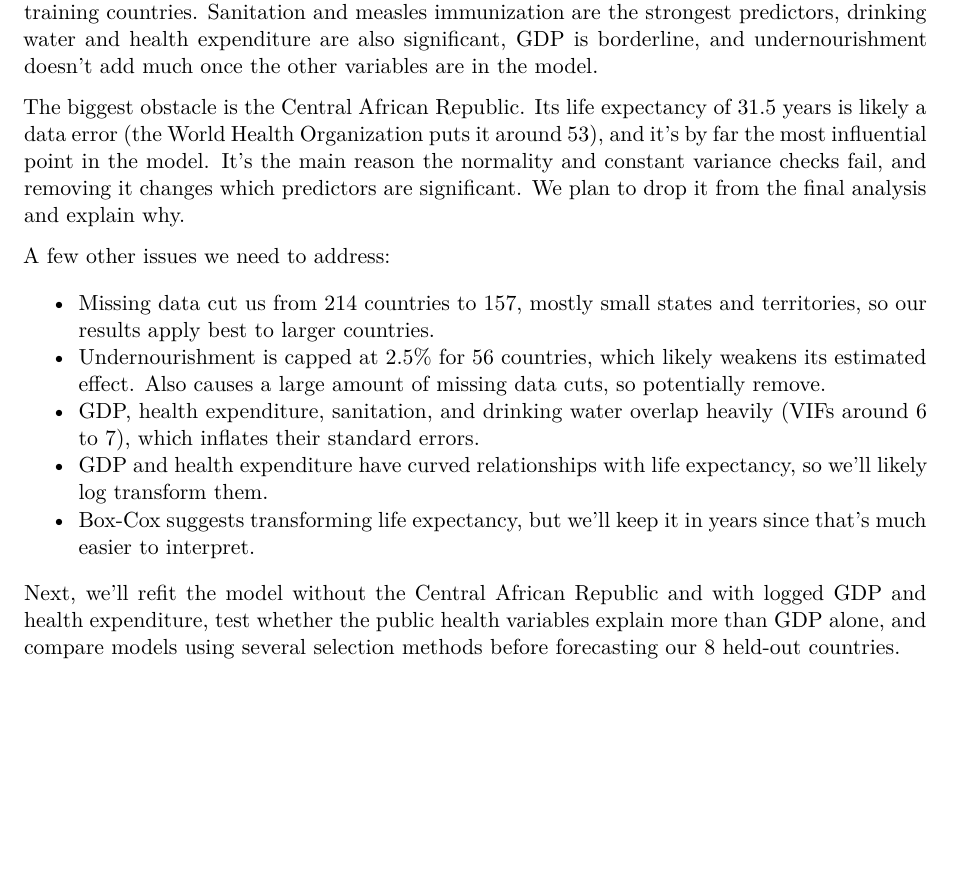
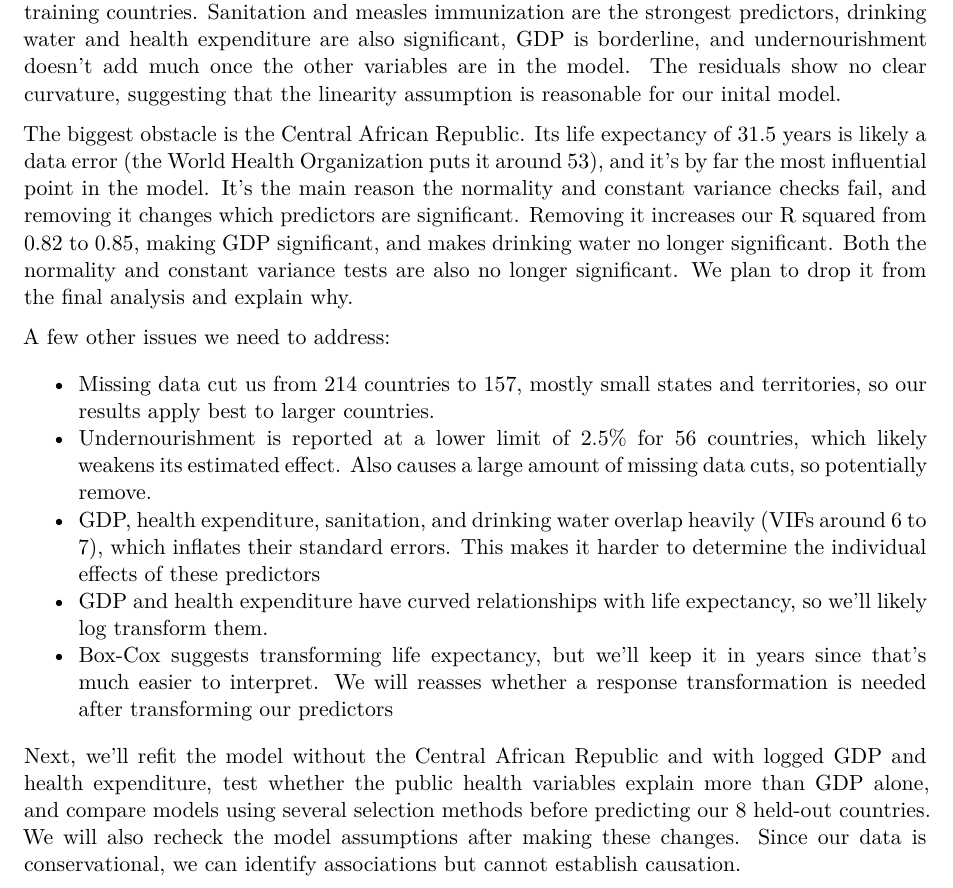
Before and after one commit to iaph2023/Stat-Linear-Models-Final, a Quarto document (diagnostics.qmd): part of page 7 of 7, cut so that both start at the same text, the shorter picture padded with empty space. Rendered offline with R 4.5, knitr and Pandoc in place of Quarto, then LaTeX, with nearby package versions; some code elsewhere in the file could not run offline.

Commit message:
Added a couple things to the summary in diagnostics.qmd
It looks great, on my end it looks good to submit

```diff
--- a/diagnostics.qmd
+++ b/diagnostics.qmd
@@ -177,16 +177,16 @@ range(bc$x[bc$y > max(bc$y) - qchisq(0.95, 1) / 2])        # 95% interval
 
 ## Summary
 
-The initial model fits well, explaining about 82% of the variation in life expectancy across our 149 training countries. Sanitation and measles immunization are the strongest predictors, drinking water and health expenditure are also significant, GDP is borderline, and undernourishment doesn't add much once the other variables are in the model.
+The initial model fits well, explaining about 82% of the variation in life expectancy across our 149 training countries. Sanitation and measles immunization are the strongest predictors, drinking water and health expenditure are also significant, GDP is borderline, and undernourishment doesn't add much once the other variables are in the model. The residuals show no clear curvature, suggesting that the linearity assumption is reasonable for our inital model.
 
-The biggest obstacle is the Central African Republic. Its life expectancy of 31.5 years is likely a data error (the World Health Organization puts it around 53), and it's by far the most influential point in the model. It's the main reason the normality and constant variance checks fail, and removing it changes which predictors are significant. We plan to drop it from the final analysis and explain why.
+The biggest obstacle is the Central African Republic. Its life expectancy of 31.5 years is likely a data error (the World Health Organization puts it around 53), and it's by far the most influential point in the model. It's the main reason the normality and constant variance checks fail, and removing it changes which predictors are significant. Removing it increases our R squared from 0.82 to 0.85, making GDP significant, and makes drinking water no longer significant. Both the normality and constant variance tests are also no longer significant. We plan to drop it from the final analysis and explain why.
 
 A few other issues we need to address:
 
 - Missing data cut us from 214 countries to 157, mostly small states and territories, so our results apply best to larger countries.
-- Undernourishment is capped at 2.5% for 56 countries, which likely weakens its estimated effect. Also causes a large amount of missing data cuts, so potentially remove.
-- GDP, health expenditure, sanitation, and drinking water overlap heavily (VIFs around 6 to 7), which inflates their standard errors.
+- Undernourishment is reported at a lower limit of 2.5% for 56 countries, which likely weakens its estimated effect. Also causes a large amount of missing data cuts, so potentially remove.
+- GDP, health expenditure, sanitation, and drinking water overlap heavily (VIFs around 6 to 7), which inflates their standard errors. This makes it harder to determine the individual effects of these predictors
 - GDP and health expenditure have curved relationships with life expectancy, so we'll likely log transform them.
-- Box-Cox suggests transforming life expectancy, but we'll keep it in years since that's much easier to interpret.
+- Box-Cox suggests transforming life expectancy, but we'll keep it in years since that's much easier to interpret. We will reasses whether a response transformation is needed after transforming our predictors
 
-Next, we'll refit the model without the Central African Republic and with logged GDP and health expenditure, test whether the public health variables explain more than GDP alone, and compare models using several selection methods before forecasting our 8 held-out countries.
+Next, we'll refit the model without the Central African Republic and with logged GDP and health expenditure, test whether the public health variables explain more than GDP alone, and compare models using several selection methods before predicting our 8 held-out countries. We will also recheck the model assumptions after making these changes. Since our data is conservational, we can identify associations but cannot establish causation.
```
